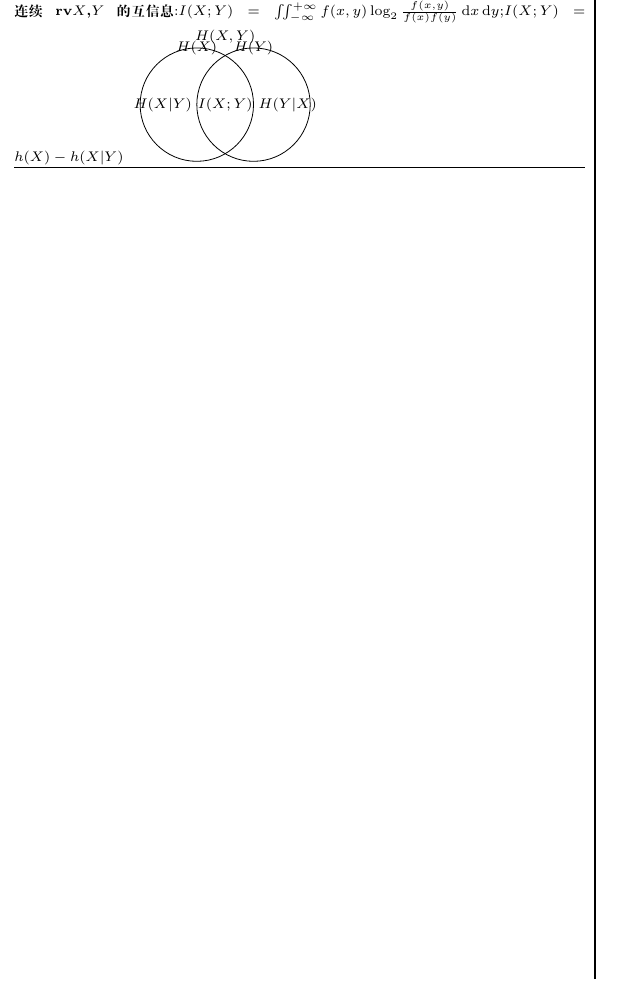
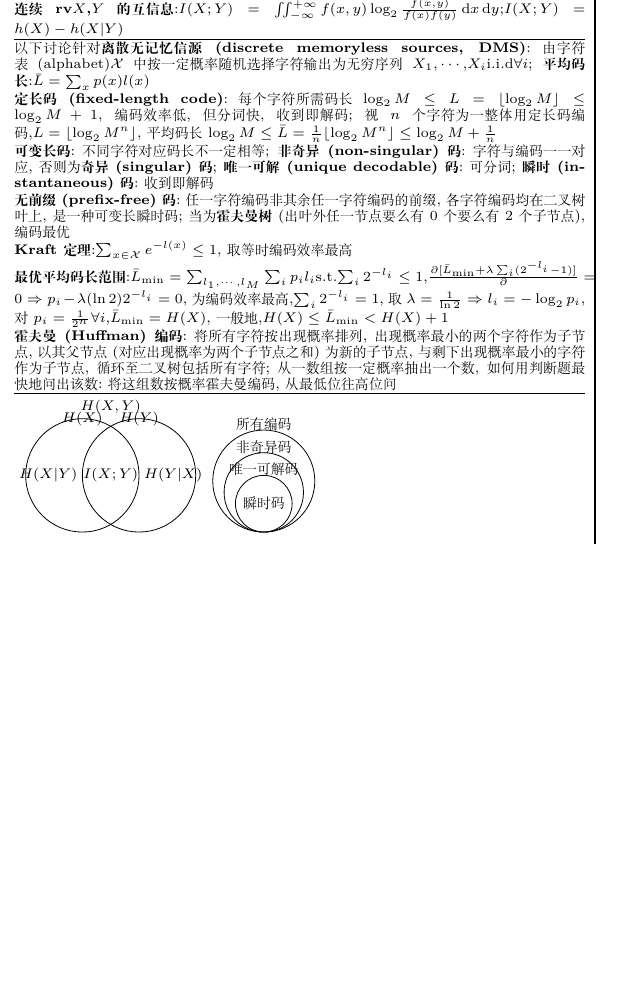
Before and after one commit to Chen-Jialin/CommunicationSystemCheatSheet, a LaTeX document (CheatSheetForFinal/CheatSheetForFinal.tex): part of the page, cut so that both start at the same text, the shorter picture padded with empty space. Compiled offline with XeLaTeX.

Commit message:
Source coding.

```diff
--- a/CheatSheetForFinal/CheatSheetForFinal.tex
+++ b/CheatSheetForFinal/CheatSheetForFinal.tex
@@ -25,7 +25,16 @@
 \textbf{条件熵(conditional entropy)}:已知$Y$所含信息时,$X$所剩信息,$H(X\vert Y)=-\sum_{x\in\mathcal{X},y\in\mathcal{Y}}p(x,y)\log_2p(x\vert y)$;$H(X,Y)=H(X)+H(Y\vert X)$;证:$H(X,Y)=-\sum_{x,y}p(x,y)\log_2p(x,y)=-\sum_{x,y}p(x,y)\log_2p(x)p(y\vert x)=-\sum_xp(x)\log_2p(x)-\sum_{x,y}p(x,y)\log_2p(y\vert x)=H(X)+H(Y\vert X)$;$H(X\vert Y)=\sum_yp(y)H(X\vert Y=y)$;$X(X)\geq H(X\vert Y)$\\
 \textbf{互信息(mutual info)}:$X$,$Y$的互相关性,$I(X;Y)=\sum_{x\in\mathcal{X},y\in\mathcal{Y}}p(x,y)\log_2\frac{p(x,y)}{p(x)p(y)}$;作用类似皮尔森相关系数,但范围不局限于$[-1,1]$,而是$[0,\infty)$,计算角皮尔森相关系数复杂;另一物理意义:已知$Y$导致$X$不确定性减少量,$H(X;Y)=H(Y;X)=H(X)-H(X\vert Y)=H(Y)-H(Y\vert X)=H(X)+H(Y)-H(X,Y)$;另一物理意义:联合分布与单边分布差距,$I(X;Y)=D(p(x,y)\Vert p(x)p(y))$,其中KL散度$D(p(x)\Vert q(x))=\sum_x\log_2\frac{p(x)}{q(x)}$;$I(X;X)=H(X)$;$I(X;\text{const})=0$\\
 \textbf{微分熵(differential entropy)}:\textbf{连续rv}$X$所含信息量,$h(X)=-\int_{-\infty}^{+\infty}f(x)\log_2f(x)\,\mathrm{d}x$,其中$f(x)$-$X$的PDF;$h(X)=E(-\log_2f(x))$;$f\in(-\infty,+\infty)$;对$X\in u(a,b)$,$h(X)=-\log_2(b-a)$;给定方差下,高斯分布的微分熵最大,对$X\sim N(0,\sigma^2)$,$f(x)=\frac{1}{\sqrt{2\pi\sigma^2}}e^{-\frac{x^2}{2\sigma^2}}$,$h(X)=\int_{-\infty}^{+\infty}f(x)[\frac{x^2}{2\sigma^2}+\ln\sqrt{2\pi\sigma^2}]=\frac{E[X^2]}{2\sigma^2}+\frac{1}{2}\ln 2\pi\sigma^2=\frac{1}{2}+\frac{1}{2}\ln 2\pi\sigma^2(\text{nats})=\frac{1}{2}\log_22\pi e\sigma^2(\text{bits})$\\
-\textbf{连续rv$X$,$Y$的互信息}:$I(X;Y)=\iint_{-\infty}^{+\infty}f(x,y)\log_2\frac{f(x,y)}{f(x)f(y)}\,\mathrm{d}x\,\mathrm{d}y$;$I(X;Y)=h(X)-h(X\vert Y)$
+\textbf{连续rv$X$,$Y$的互信息}:$I(X;Y)=\iint_{-\infty}^{+\infty}f(x,y)\log_2\frac{f(x,y)}{f(x)f(y)}\,\mathrm{d}x\,\mathrm{d}y$;$I(X;Y)=h(X)-h(X\vert Y)$\\
+\rule{\columnwidth}{.2pt}\\
+以下讨论针对\textbf{离散无记忆信源(discrete memoryless sources, DMS)}:由字符表(alphabet)$\mathcal{X}$中按一定概率随机选择字符输出为无穷序列$X_1,\cdots$,$X_i$i.i.d$\forall i$;\textbf{平均码长}:$\bar{L}=\sum_xp(x)l(x)$\\
+\textbf{定长码(fixed-length code)}:每个字符所需码长$\log_2M\leq L=\lfloor\log_2M\rfloor\leq\log_2M+1$,编码效率低,但分词快,收到即解码;视$n$个字符为一整体用定长码编码,$L=\lfloor\log_2M^n\rfloor$,平均码长$\log_2M\leq\bar{L}=\frac{1}{n}\lfloor\log_2M^n\rfloor\leq\log_2M+\frac{1}{n}$\\
+\textbf{可变长码}:不同字符对应码长不一定相等;\textbf{非奇异(non-singular)码}:字符与编码一一对应,否则为\textbf{奇异(singular)码};\textbf{唯一可解(unique decodable)码}:可分词;\textbf{瞬时(instantaneous)码}:收到即解码\\
+\textbf{无前缀(prefix-free)码}:任一字符编码非其余任一字符编码的前缀,各字符编码均在二叉树叶上,是一种可变长瞬时码;当为\textbf{霍夫曼树}(出叶外任一节点要么有$0$个要么有$2$个子节点),编码最优\\
+\textbf{Kraft定理}:$\sum_{x\in\mathcal{X}}e^{-l(x)}\leq 1$,取等时编码效率最高\\
+\textbf{最优平均码长范围}:$\bar{L}_{\min}=\sum_{l_1,\cdots,l_M}\sum_ip_il_i$s.t.$\sum_i2^{-l_i}\leq 1$,$\frac{\partial[\bar{L}_{\min}+\lambda\sum_i(2^{-l_i}-1)]}{\partial}=0\Rightarrow p_i-\lambda(\ln 2)2^{-l_i}=0$,为编码效率最高,$\sum_i2^{-l_i}=1$,取$\lambda=\frac{1}{\ln 2}\Rightarrow l_i=-\log_2p_i$,对$p_i=\frac{1}{2^n}\forall i$,$\bar{L}_{\min}=H(X)$,一般地,$H(X)\leq\bar{L}_{\min}<H(X)+1$\\
+\textbf{霍夫曼(Huffman)编码}:将所有字符按出现概率排列,出现概率最小的两个字符作为子节点,以其父节点(对应出现概率为两个子节点之和)为新的子节点,与剩下出现概率最小的字符作为子节点,循环至二叉树包括所有字符;从一数组按一定概率抽出一个数,如何用判断题最快地问出该数:将这组数按概率霍夫曼编码,从最低位往高位问\\
+\rule{\columnwidth}{.2pt}\\
 \begin{tikzpicture}
     \node at (0,1) {$H(X)$};
     \node at (1,1) {$H(Y)$};
@@ -33,7 +42,14 @@
     \node at (.5,0) {$I(X;Y)$};
     \draw (0,0) circle (1) node [left] {$H(X\vert Y)$};
     \draw (1,0) circle (1) node [right] {$H(Y\vert X)$};
+\end{tikzpicture}
+\begin{tikzpicture}
+    \node at (0,1.4) {所有编码};
+    \node at (0,1) {非奇异码};
+    \draw (0,.4) circle (.9);
+    \node at (0,.6) {唯一可解码};
+    \draw (0,.2) circle (.7);
+    \draw (0,0) circle (.5) node {瞬时码};
 \end{tikzpicture}\\
-\rule{\columnwidth}{.2pt}\\
 \end{multicols*}
 \end{document}
```
